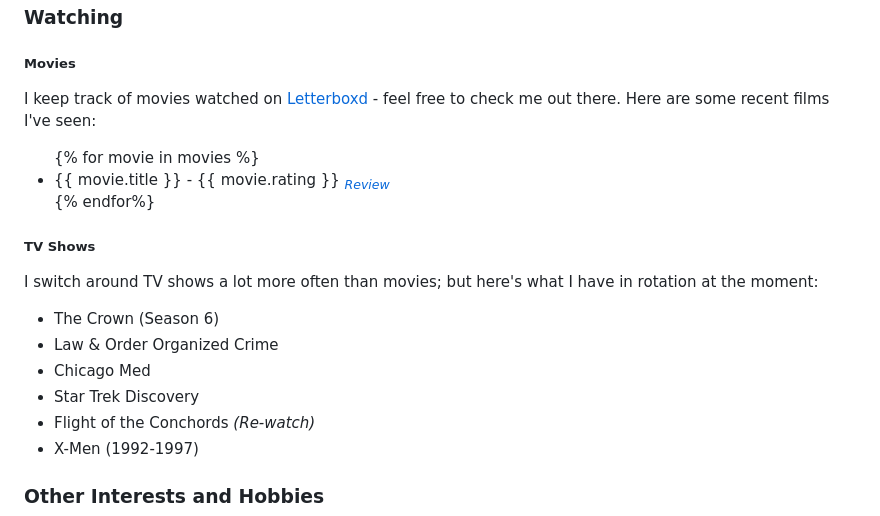
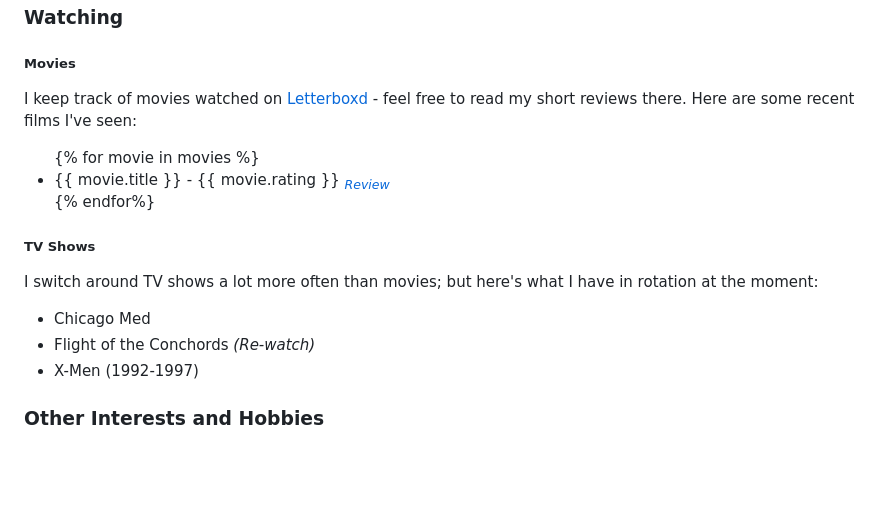
Before and after one commit to lwgrs/srgdotcom, a Markdown page: src/Pages/now.md, the part around one of its changes. Drawn GitHub-style; blank space fills up the shorter version.

Commit message:
Update now.md
Modified description of my Letterbox'd profile, removed some TV Shows.

```diff
--- a/src/Pages/now.md
+++ b/src/Pages/now.md
@@ -60,7 +60,7 @@ You can check out my full [Storygraph profile](https://app.thestorygraph.com/pro
 <h3 id="watching">Watching</h3>
 
 ##### Movies
-I keep track of movies watched on [Letterboxd](https://letterboxd.com/stephen_g/) - feel free to check me out there. Here are some recent films I've seen:
+I keep track of movies watched on [Letterboxd](https://letterboxd.com/stephen_g/) - feel free to read my short reviews there. Here are some recent films I've seen:
 
 <ul>
 {% for movie in movies %}
@@ -71,10 +71,7 @@ I keep track of movies watched on [Letterboxd](https://letterboxd.com/stephen_g/
 ##### TV Shows
 
 I switch around TV shows a lot more often than movies; but here's what I have in rotation at the moment:
-* The Crown (Season 6)
-* Law & Order Organized Crime
 * Chicago Med
-* Star Trek Discovery
 * Flight of the Conchords *(Re-watch)*
 * X-Men (1992-1997)
 
```
Also changed, not shown: other parts of src/Pages/now.md (+1 -1 lines).
